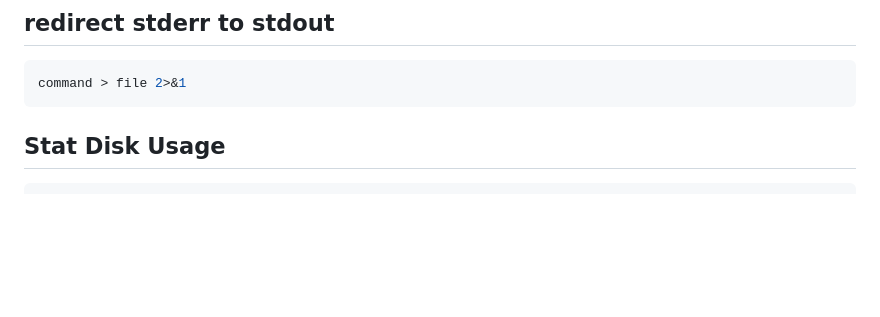
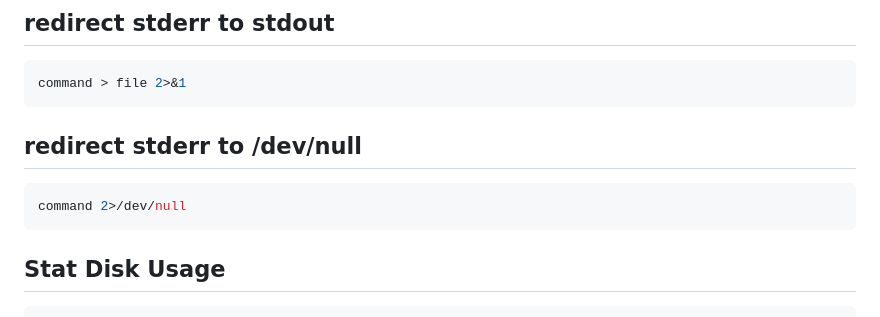
Before and after one commit to gue-ni/gnosis, a Markdown page: doc/linux.md, the part around the change. Rendered like a GitHub page; blank space fills up the shorter version.

````diff
--- a/doc/linux.md
+++ b/doc/linux.md
@@ -246,6 +246,11 @@ sed -i 's/^/hello /g' file.txt
 ```bash
 command > file 2>&1
 ```
+## redirect stderr to /dev/null
+
+```bash
+command 2>/dev/null
+```
 
 ## Stat Disk Usage
 
````
